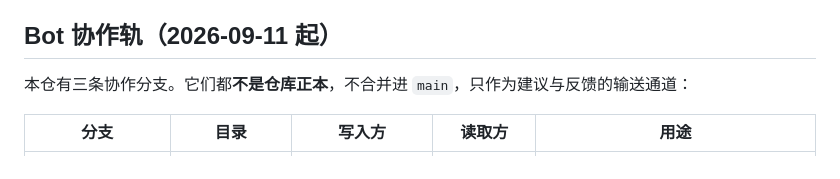
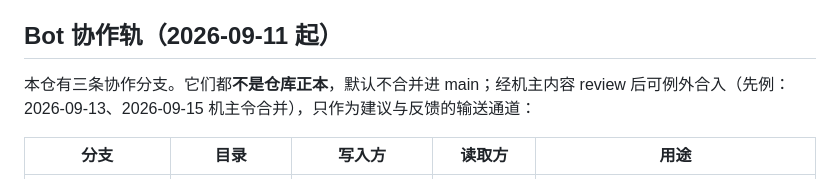
Before and after one commit to onewonderjapan/owd-knowledge-hub, a Markdown page: README.md, the part around the change. Drawn GitHub-style.

Commit message:
docs: allow owner-ordered track merges in policy lines

```diff
--- a/README.md
+++ b/README.md
@@ -55,7 +55,7 @@ bash scripts/publish-data.sh   # 构建（含泄漏护栏）→ 上传 CDN →
 
 ## Bot 协作轨（2026-09-11 起）
 
-本仓有三条协作分支。它们都**不是仓库正本**，不合并进 `main`，只作为建议与反馈的输送通道：
+本仓有三条协作分支。它们都**不是仓库正本**，默认不合并进 main；经机主内容 review 后可例外合入（先例：2026-09-13、2026-09-15 机主令合并），只作为建议与反馈的输送通道：
 
 | 分支 | 目录 | 写入方 | 读取方 | 用途 |
 |---|---|---|---|---|
```
